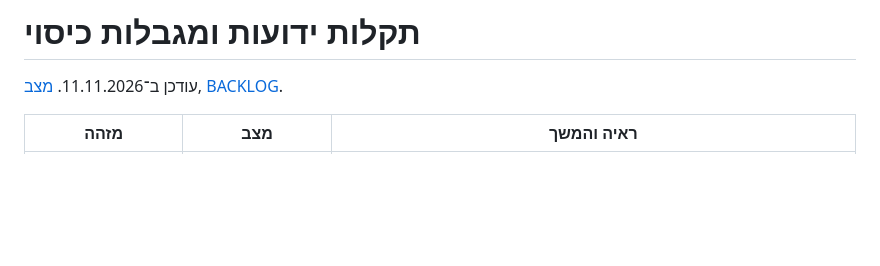
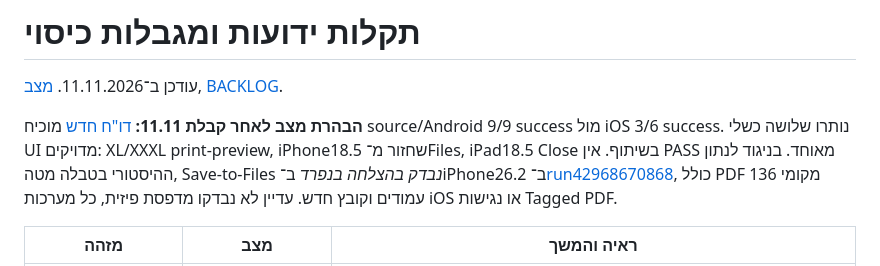
Before and after one commit to Sargon17-Green/consumer-law-reader, a Markdown page: KNOWN_ISSUES.md, the part around the change. Drawn GitHub-style; blank space fills up the shorter version.

Commit message:
docs: link completed mobile acceptance and iOS Files-save evidence

```diff
--- a/KNOWN_ISSUES.md
+++ b/KNOWN_ISSUES.md
@@ -1,6 +1,8 @@
 # תקלות ידועות ומגבלות כיסוי
 
 עודכן ב־11.11.2026. [מצב](IMPLEMENTATION_STATUS.md), [BACKLOG](BACKLOG.md).
+
+**הבהרת מצב לאחר קבלת 11.11:** [דו"ח חדש](qa/mobile-2026-11-11/completed-acceptance-triage-20261111.md) מוכיח source/Android 9/9 success מול iOS 3/6 success. נותרו שלושה כשלי UI מדויקים: XL/XXXL print-preview, iPhone18.5 שחזור מ־Files, iPad18.5 Close בשיתוף. אין PASS מאוחד. בניגוד לנתון ההיסטורי בטבלה מטה, Save-to-Files *נבדק בהצלחה בנפרד* ב־iPhone26.2 ב־[run42968670868](https://github.com/Sargon17-Green/consumer-law-reader/actions/runs/42968670868), כולל PDF מקומי 136 עמודים וקובץ חדש. עדיין לא נבדקו מדפסת פיזית, כל מערכות iOS או נגישות Tagged PDF.
 
 | מזהה | מצב | ראיה והמשך |
 |---|---|---|
```
